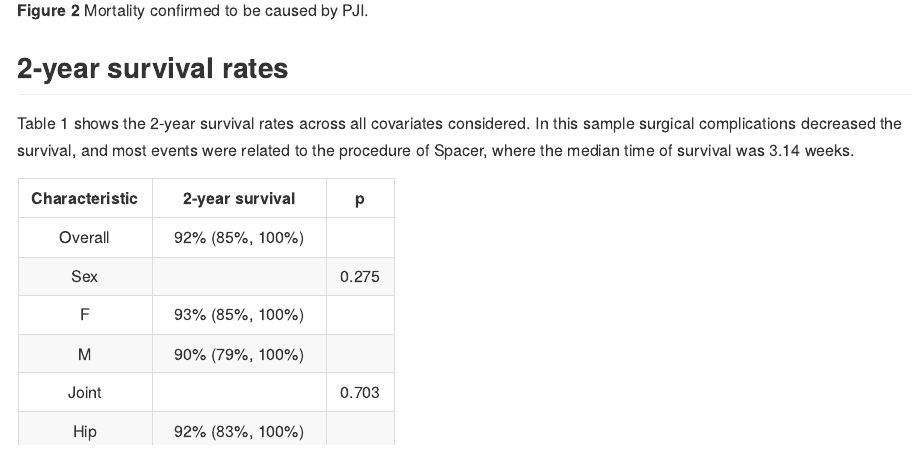
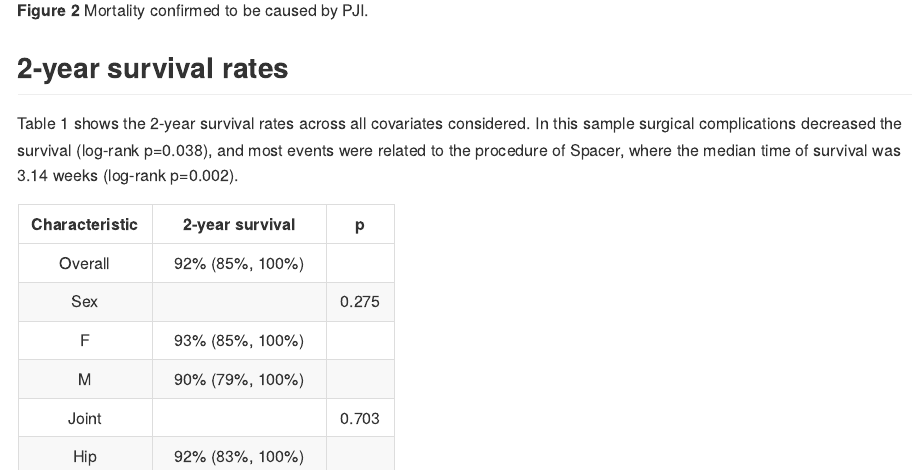
Before and after one commit to philsf-biostat/SAR-2021-001-LT, an R Markdown document (report/analise_dados_LT_2021-v01.Rmd): the page in a window 1100 px wide, from 5060 px down. The pictures show the output file report/analise_dados_LT_2021-v01.md that the author committed with the source, drawn offline in the style of GitHub.

Commit message:
p-values added to the text

````diff
--- a/report/analise_dados_LT_2021-v01.Rmd
+++ b/report/analise_dados_LT_2021-v01.Rmd
@@ -200,7 +200,7 @@ It is noticeable that, while this analysis does not give proof that there is a s
 ## 2-year survival rates
 
 Table 1 shows the 2-year survival rates across all covariates considered.
-In this sample surgical complications decreased the survival, and most events were related to the procedure of Spacer, where the median time of survival was 3.14 weeks.
+In this sample surgical complications decreased the survival (log-rank p=0.038), and most events were related to the procedure of Spacer, where the median time of survival was 3.14 weeks (log-rank p=0.002).
 
 ```{r tab1, message=FALSE, warning=FALSE}
 pander(tbl_km)
````
Also changed, not shown: report/analise_dados_LT_2021-v01.md.
